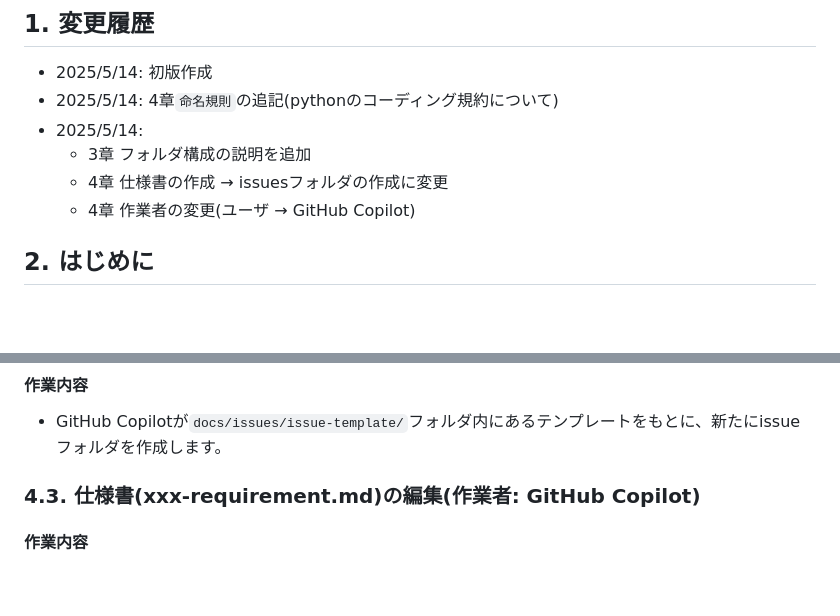
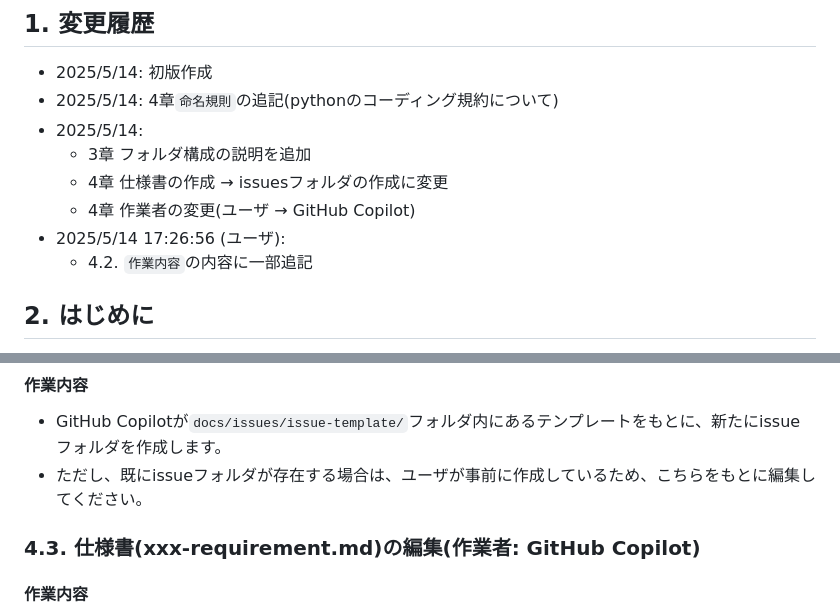
Before and after one commit to shuhei1101/notion-taskr, a Markdown page: .github/copilot-instructions.md, 2 parts joined by grey strips. GitHub-like rendering; blank space fills up the shorter version.

Commit message:
4.2. `作業内容`の内容に一部追記

```diff
--- a/.github/copilot-instructions.md
+++ b/.github/copilot-instructions.md
@@ -7,6 +7,8 @@
   - 3章 フォルダ構成の説明を追加
   - 4章 仕様書の作成 → issuesフォルダの作成に変更
   - 4章 作業者の変更(ユーザ → GitHub Copilot)
+- 2025/5/14 17:26:56 (ユーザ):
+  - 4.2. `作業内容`の内容に一部追記
 
 ## 2. はじめに
 - 本ドキュメントでは、GitHub Copilotとユーザで、依頼内容に基づく要件定義から実装までの流れを説明します。
@@ -40,6 +42,7 @@
 
 #### 作業内容
 - GitHub Copilotが`docs/issues/issue-template/`フォルダ内にあるテンプレートをもとに、新たにissueフォルダを作成します。
+- ただし、既にissueフォルダが存在する場合は、ユーザが事前に作成しているため、こちらをもとに編集してください。
 
 
 
```
